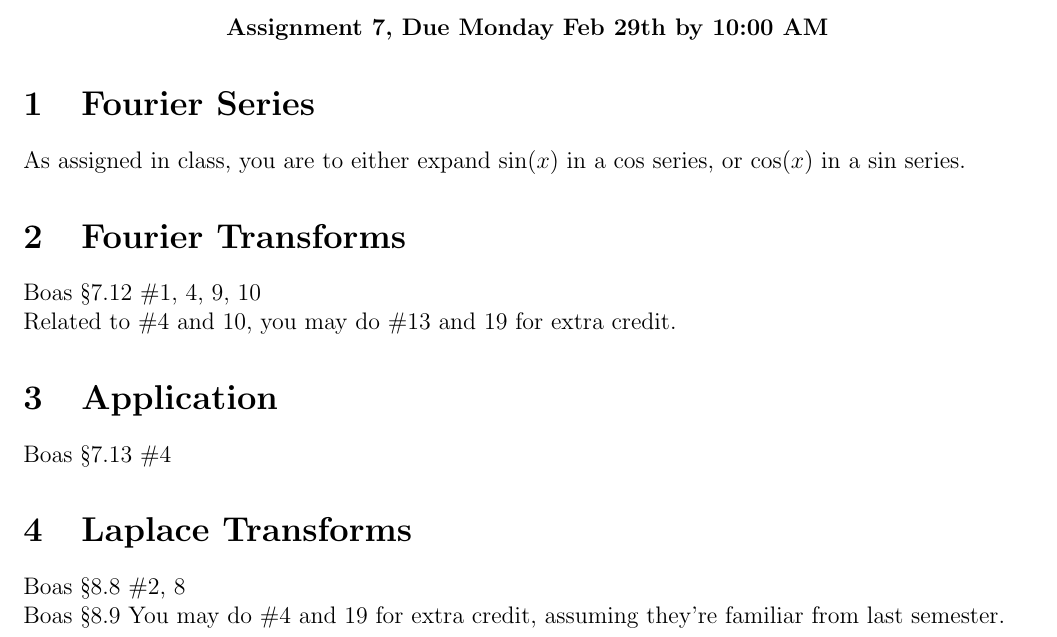
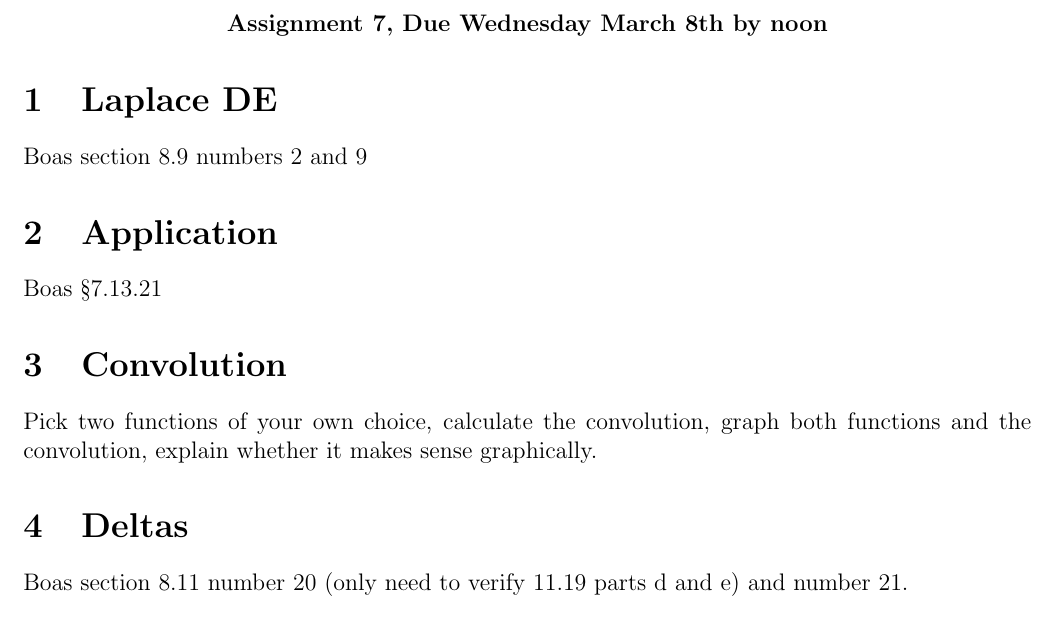
Before and after one commit to mglerner/MathematicalPhysics, a LaTeX problem sheet (Homework/Sp2017/hw7.tex): part of the page, cut at the place of the change. Compiled offline with pdfLaTeX.

Commit message:
laptop switcheroo

```diff
--- a/Homework/Sp2017/hw7.tex
+++ b/Homework/Sp2017/hw7.tex
@@ -8,25 +8,23 @@
 \begin{center}
 
 \vskip.15in
-\noindent\textbf{Assignment 7, Due Monday Feb \nth{29} by 10:00 AM}
+\noindent\textbf{Assignment 7, Due Wednesday March \nth{8} by noon}
 \vskip.15in
 \end{center}
 
-\section{Fourier Series}
-As assigned in class, you are to either expand $\sin(x)$ in a
-$\cos$ series, or $\cos(x)$ in a $\sin$ series.
-
-\section{Fourier Transforms}
-Boas \S7.12 \#1, 4, 9, 10
-\\
-Related to \#4 and 10, you may do \#13 and 19 for extra credit.
+\section{Laplace DE}
+Boas section 8.9 numbers 2 and 9
 
 \section{Application}
-Boas \S7.13 \#4
+Boas \S7.13.21
 
-\section{Laplace Transforms}
-Boas \S8.8 \#2, 8
-\\
-Boas \S 8.9 You may do \#4 and 19 for extra credit, assuming they're
-familiar from last semester.
+\section{Convolution}
+Pick two functions of your own choice,
+calculate the convolution, graph both functions and the convolution,
+explain whether it makes sense graphically.
+
+\section{Deltas}
+Boas section 8.11 number 20 (only need to verify 11.19 parts d and e)
+and number 21.
+
 \end{document}
```
Also changed, not shown: Homework/Sp2017/hw8.tex (added, +25 -0 lines), SyllabusAndFirstDay/360Syllabus.tex (+2 -0 lines), Homework/Sp2017/hw7.pdf (added), Homework/Sp2017/hw8.pdf (added), 1 other file.
